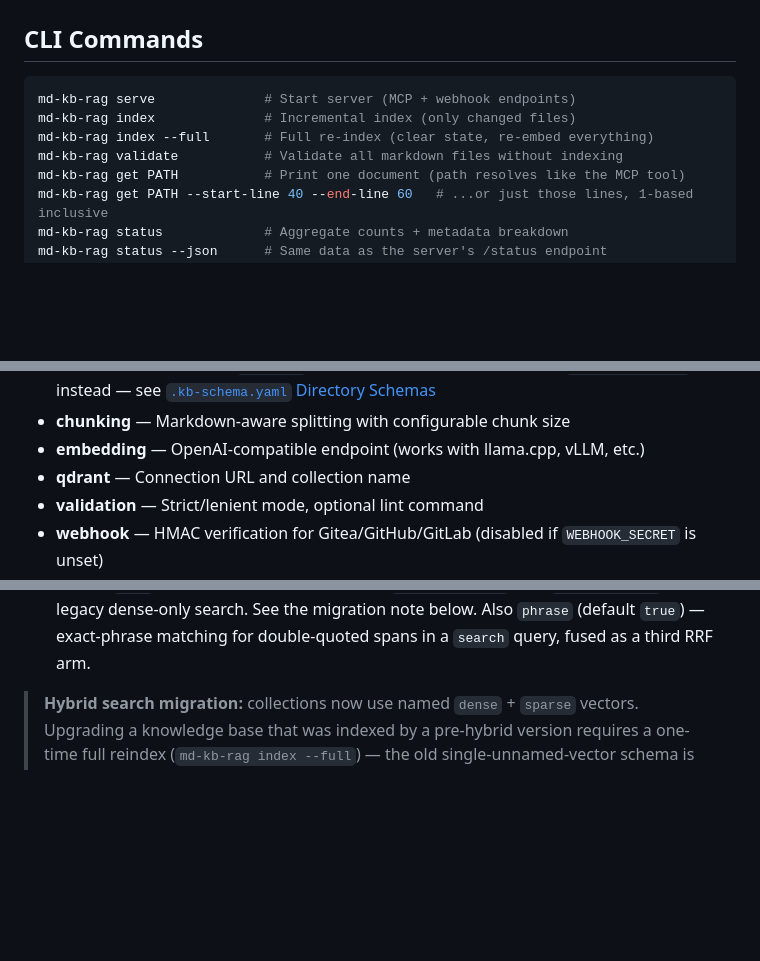
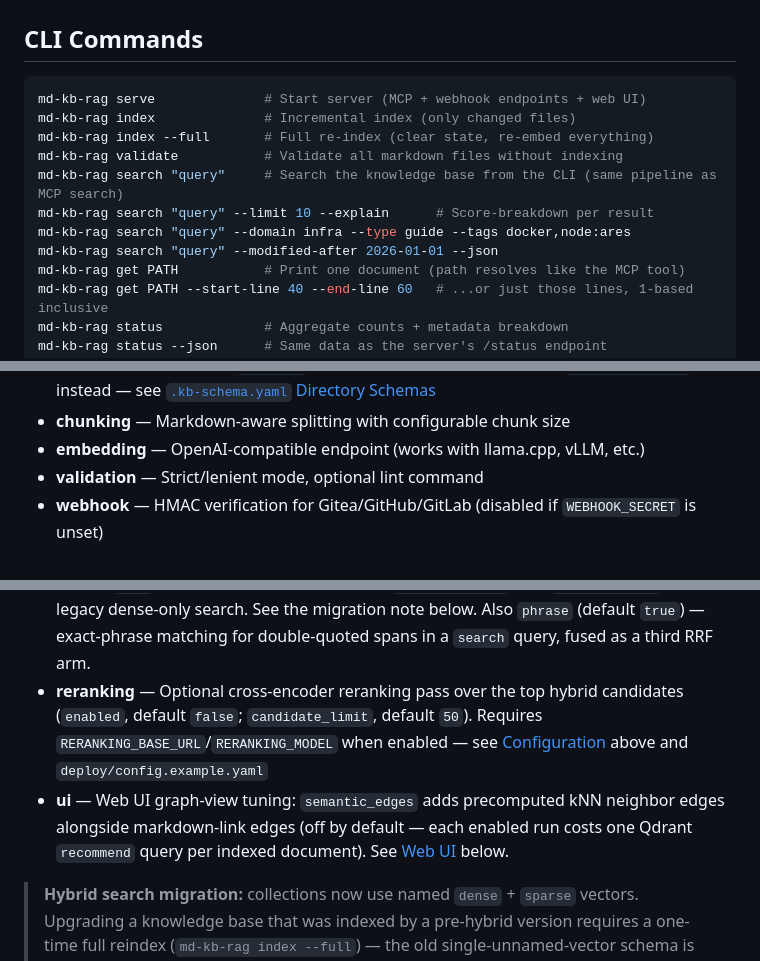
Before and after one commit to St0nefish/md-kb-rag, a Markdown page: README.md, 3 parts joined by grey strips. Rendered like a GitHub page; blank space fills up the shorter version.

Commit message:
docs: add the search/get CLI subcommands, drop the stale Roadmap, fix config bullets
The search and get CLI subcommands (src/main.rs's Commands::Search/Commands::Get)
were missing from both README's CLI Commands block and ARCHITECTURE's Subcommands
table. Added to both, in clap's declared order.

ARCHITECTURE's Roadmap section listed cross-encoder reranking (#56) and CLI
search/recency filters (#57) as future work; both issues are closed and the
features ship today (reranking.rs, retrieval.rs's modified_after/before, and
the search subcommand itself). Nothing genuinely outstanding was left to list,
so the section is removed rather than left half-true.

README's config-options bullet list called `qdrant` a YAML section — it's
env-only (QDRANT_URL/QDRANT_COLLECTION, already listed in the env-var table
above) and has no config.yaml block — and never mentioned the real `reranking`
and `ui` sections. Removed the former, added the latter two.

Fixes #169
Fixes #171
Fixes #175

Co-Authored-By: Claude Opus 5 (1M context) <noreply@anthropic.com>
Claude-Session: https://claude.ai/code/session_014Y8NYDNY8wXxBxSb1DC6R7

````diff
--- a/README.md
+++ b/README.md
@@ -84,10 +84,14 @@ Three Docker services:
 ## CLI Commands
 
 ```bash
-md-kb-rag serve              # Start server (MCP + webhook endpoints)
+md-kb-rag serve              # Start server (MCP + webhook endpoints + web UI)
 md-kb-rag index              # Incremental index (only changed files)
 md-kb-rag index --full       # Full re-index (clear state, re-embed everything)
 md-kb-rag validate           # Validate all markdown files without indexing
+md-kb-rag search "query"     # Search the knowledge base from the CLI (same pipeline as MCP search)
+md-kb-rag search "query" --limit 10 --explain      # Score-breakdown per result
+md-kb-rag search "query" --domain infra --type guide --tags docker,node:ares
+md-kb-rag search "query" --modified-after 2026-01-01 --json
 md-kb-rag get PATH           # Print one document (path resolves like the MCP tool)
 md-kb-rag get PATH --start-line 40 --end-line 60   # ...or just those lines, 1-based inclusive
 md-kb-rag status             # Aggregate counts + metadata breakdown
@@ -140,12 +144,13 @@ See [deploy/config.example.yaml](deploy/config.example.yaml) for all options:
 - **frontmatter** *(deprecated)* — Required fields, indexed fields, defaults, and `allowed` closed-set enums (enforced by `validate` and the write tools); prefer a root `.kb-schema.yaml` instead — see [`.kb-schema.yaml` Directory Schemas](#kb-schemayaml-directory-schemas)
 - **chunking** — Markdown-aware splitting with configurable chunk size
 - **embedding** — OpenAI-compatible endpoint (works with llama.cpp, vLLM, etc.)
-- **qdrant** — Connection URL and collection name
 - **validation** — Strict/lenient mode, optional lint command
 - **webhook** — HMAC verification for Gitea/GitHub/GitLab (disabled if `WEBHOOK_SECRET` is unset)
 - **mcp** — Server port, bearer token authentication, and `extensions_path` (where per-KB tool/server description policy lives in the served knowledge base; `instructions` is a deprecated narrative override — see [MCP Tools](#mcp-tools) below)
 - **write** — Behaviour of the write tools: near-duplicate detection (`dedup_enabled`, `dedup_threshold`) and the git commit identity
 - **search** — Retrieval behaviour: hybrid sparse+dense search with RRF fusion (`hybrid`, default `true`) and per-arm candidate count (`rrf_candidates`). Set `hybrid: false` for legacy dense-only search. See the migration note below. Also `phrase` (default `true`) — exact-phrase matching for double-quoted spans in a `search` query, fused as a third RRF arm.
+- **reranking** — Optional cross-encoder reranking pass over the top hybrid candidates (`enabled`, default `false`; `candidate_limit`, default `50`). Requires `RERANKING_BASE_URL`/`RERANKING_MODEL` when enabled — see [Configuration](#configuration) above and `deploy/config.example.yaml`
+- **ui** — Web UI graph-view tuning: `semantic_edges` adds precomputed kNN neighbor edges alongside markdown-link edges (off by default — each enabled run costs one Qdrant `recommend` query per indexed document). See [Web UI](#web-ui) below.
 
 > **Hybrid search migration:** collections now use named `dense` + `sparse` vectors. Upgrading a knowledge base that was indexed by a pre-hybrid version requires a one-time full reindex (`md-kb-rag index --full`) — the old single-unnamed-vector schema is incompatible. After that, toggling `search.hybrid` needs no reindex (both vectors are always stored).
 
````
Also changed, not shown: docs/ARCHITECTURE.md (+2 -4 lines).
